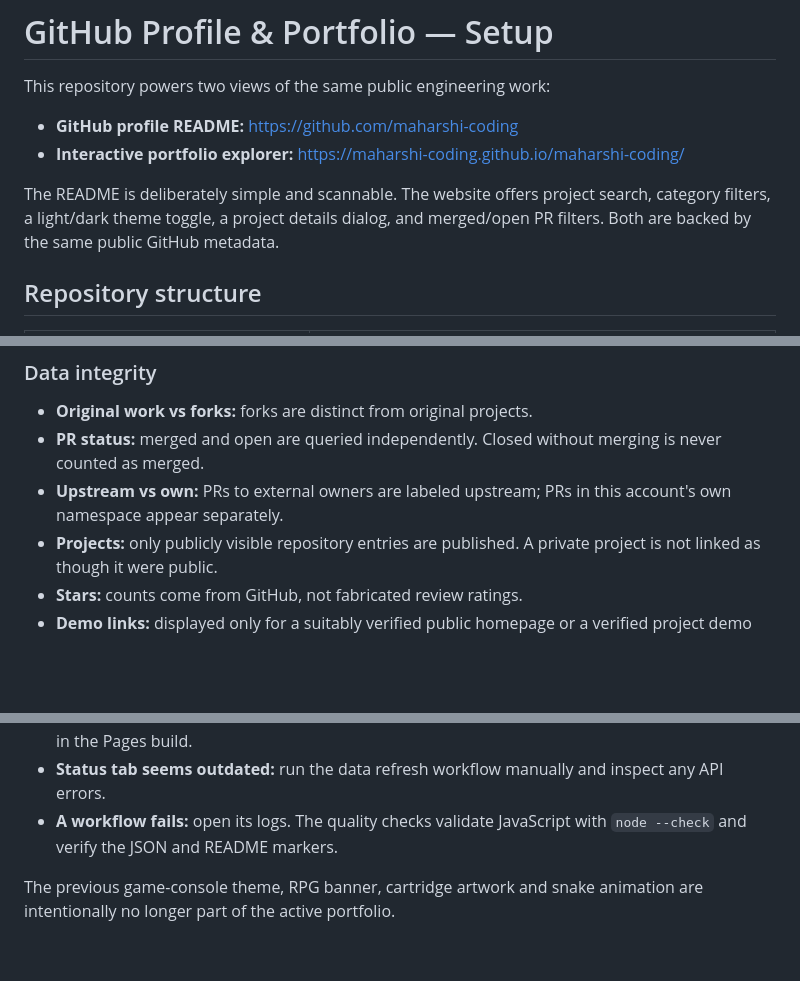
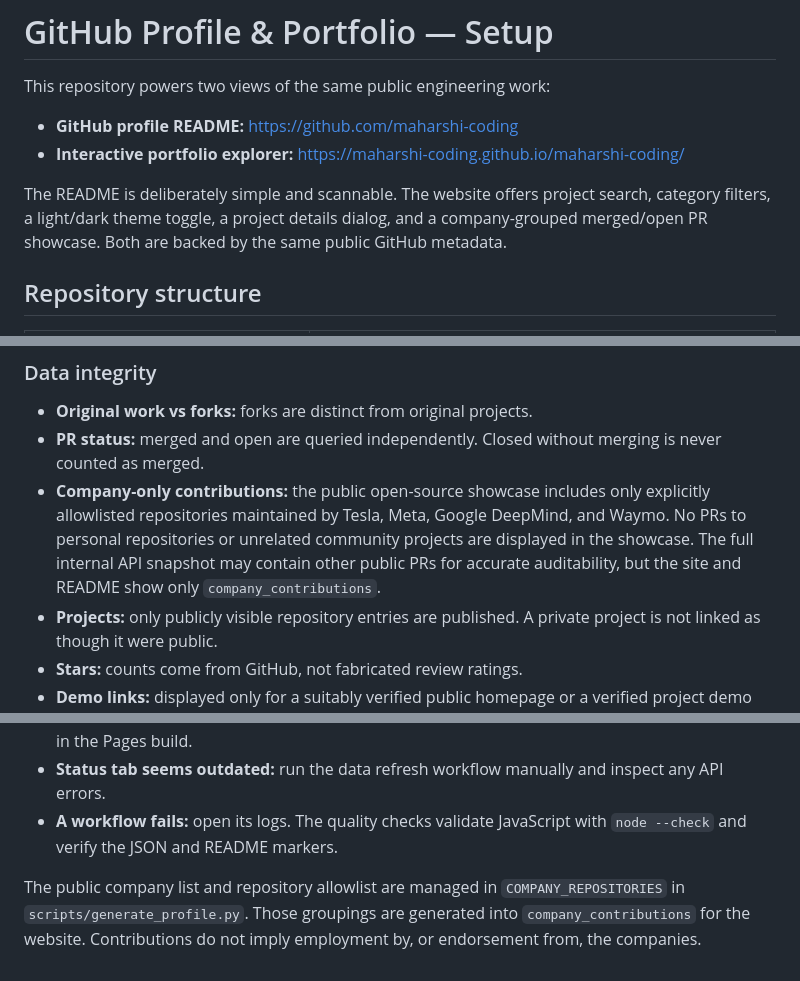
Before and after one commit to maharshi-coding/maharshi-coding, a Markdown page: SETUP.md, 3 parts joined by grey strips. GitHub-like rendering; blank space fills up the shorter version.

Commit message:
docs: clarify company-only pull requests and update counts

```diff
--- a/SETUP.md
+++ b/SETUP.md
@@ -5,7 +5,7 @@ This repository powers two views of the same public engineering work:
 - **GitHub profile README:** https://github.com/maharshi-coding
 - **Interactive portfolio explorer:** https://maharshi-coding.github.io/maharshi-coding/
 
-The README is deliberately simple and scannable. The website offers project search, category filters, a light/dark theme toggle, a project details dialog, and merged/open PR filters. Both are backed by the same public GitHub metadata.
+The README is deliberately simple and scannable. The website offers project search, category filters, a light/dark theme toggle, a project details dialog, and a company-grouped merged/open PR showcase. Both are backed by the same public GitHub metadata.
 
 ## Repository structure
 
@@ -95,7 +95,7 @@ The generator replaces only the text between each pair. All static prose and lay
 
 - **Original work vs forks:** forks are distinct from original projects.
 - **PR status:** merged and open are queried independently. Closed without merging is never counted as merged.
-- **Upstream vs own:** PRs to external owners are labeled upstream; PRs in this account's own namespace appear separately.
+- **Company-only contributions:** the public open-source showcase includes only explicitly allowlisted repositories maintained by Tesla, Meta, Google DeepMind, and Waymo. No PRs to personal repositories or unrelated community projects are displayed in the showcase. The full internal API snapshot may contain other public PRs for accurate auditability, but the site and README show only `company_contributions`.
 - **Projects:** only publicly visible repository entries are published. A private project is not linked as though it were public.
 - **Stars:** counts come from GitHub, not fabricated review ratings.
 - **Demo links:** displayed only for a suitably verified public homepage or a verified project demo URL.
@@ -110,4 +110,4 @@ The generator replaces only the text between each pair. All static prose and lay
 - **Status tab seems outdated:** run the data refresh workflow manually and inspect any API errors.
 - **A workflow fails:** open its logs. The quality checks validate JavaScript with `node --check` and verify the JSON and README markers.
 
-The previous game-console theme, RPG banner, cartridge artwork and snake animation are intentionally no longer part of the active portfolio.
+The public company list and repository allowlist are managed in `COMPANY_REPOSITORIES` in `scripts/generate_profile.py`. Those groupings are generated into `company_contributions` for the website. Contributions do not imply employment by, or endorsement from, the companies.
```
